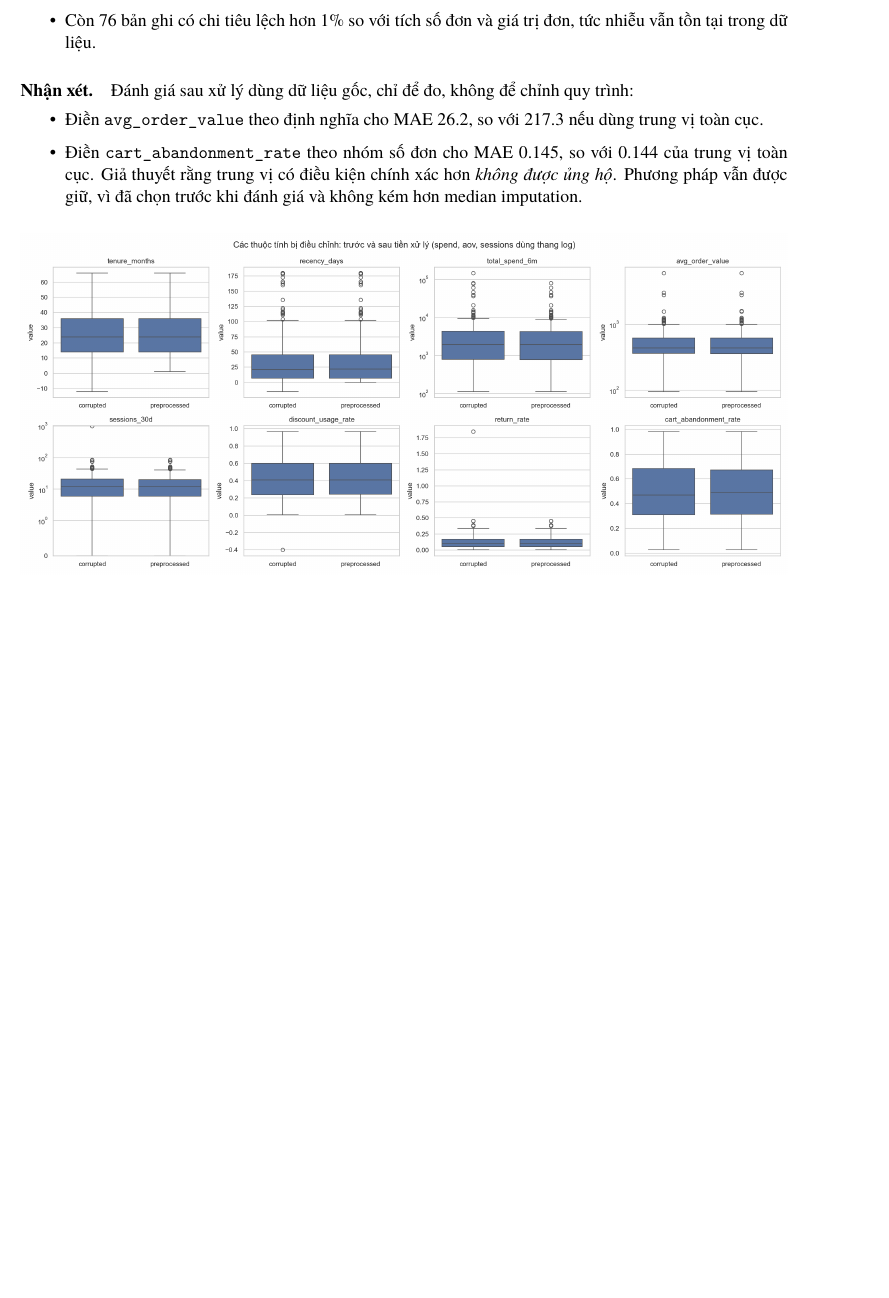
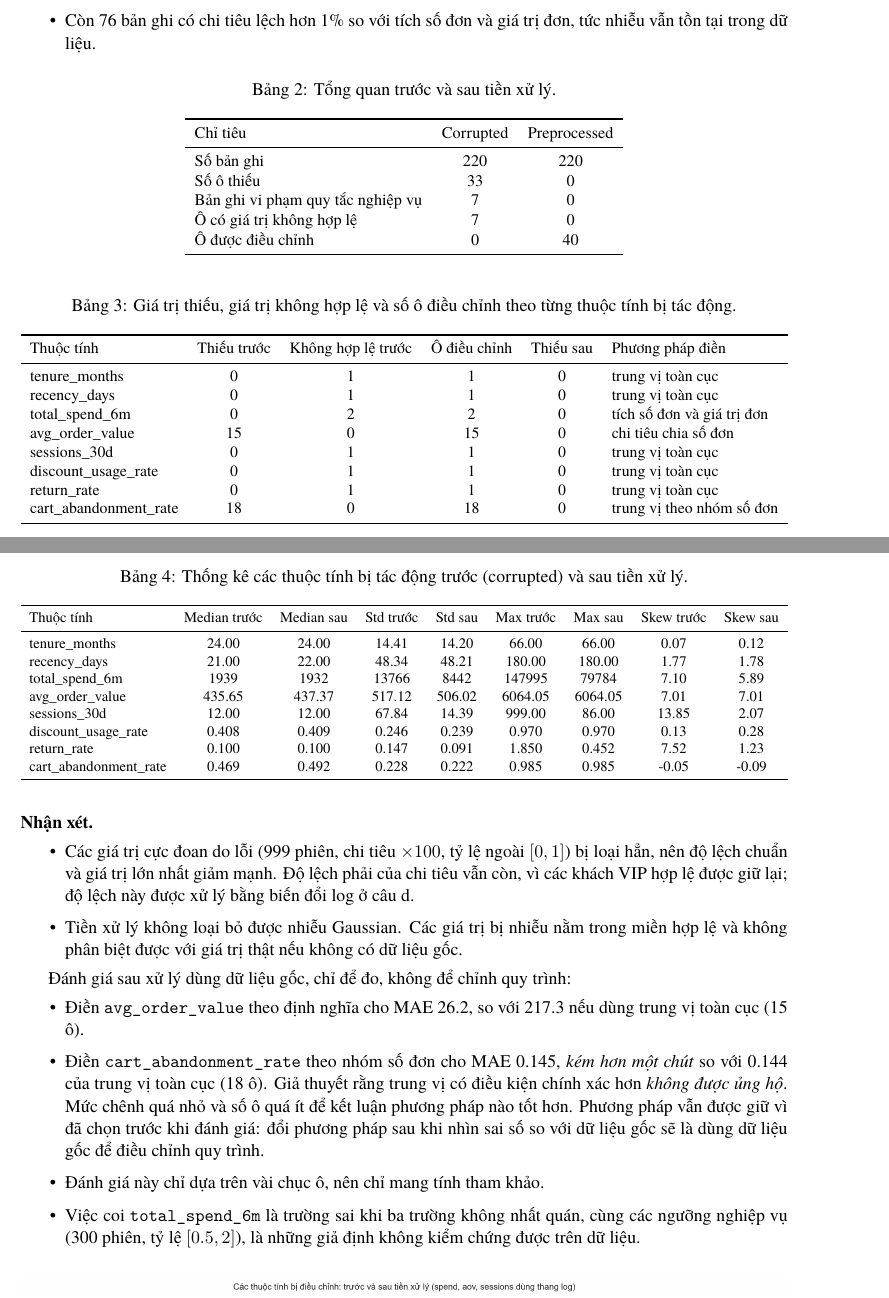
Before and after one commit to Longkyoladn/Datamining-, a LaTeX document (customer_segmentation/reports/report.tex, which reads customer_segmentation/reports/generated/table_preprocessing_columns.tex, customer_segmentation/reports/generated/table_preprocessing_overview.tex, customer_segmentation/reports/generated/table_preprocessing_stats.tex): part of page 5 of 10 before the commit and two parts of pages 5 and 6 of 11 after it, the two joined at a grey line, cut so that both start at the same text, the shorter picture padded with empty space. Compiled offline with XeLaTeX; a missing font is replaced by an installed copy or a similar font.

Commit message:
Sửa phần tiền xử lý trong báo cáo và notebook
- Sửa kết luận sai: điền cart_abandonment_rate theo nhóm kém hơn một chút
  so với trung vị toàn cục (0.145 so với 0.144), không phải "không kém hơn";
  thêm nhận định tự động kiểm tra mức chênh trong [0, 0.01)
- Notebook sinh 3 bảng LaTeX so sánh trước/sau tiền xử lý: tổng quan,
  theo từng cột (thiếu, không hợp lệ, ô điều chỉnh, phương pháp), thống kê
- Báo cáo câu c dùng 3 bảng mới; nêu hạn chế của đánh giá điền khuyết và
  các giả định nghiệp vụ
- Khai báo AI: bổ sung lịch sử hội thoại lượt 10-13

Co-Authored-By: Claude Opus 5.5 <noreply@anthropic.com>

```diff
--- /dev/null
+++ b/customer_segmentation/reports/generated/table_preprocessing_columns.tex
@@ -0,0 +1,14 @@
+\begin{tabular}{lccccl}
+\toprule
+Thuộc tính & Thiếu trước & Không hợp lệ trước & Ô điều chỉnh & Thiếu sau & Phương pháp điền \\
+\midrule
+tenure\_months & 0 & 1 & 1 & 0 & trung vị toàn cục \\
+recency\_days & 0 & 1 & 1 & 0 & trung vị toàn cục \\
+total\_spend\_6m & 0 & 2 & 2 & 0 & tích số đơn và giá trị đơn \\
+avg\_order\_value & 15 & 0 & 15 & 0 & chi tiêu chia số đơn \\
+sessions\_30d & 0 & 1 & 1 & 0 & trung vị toàn cục \\
+discount\_usage\_rate & 0 & 1 & 1 & 0 & trung vị toàn cục \\
+return\_rate & 0 & 1 & 1 & 0 & trung vị toàn cục \\
+cart\_abandonment\_rate & 18 & 0 & 18 & 0 & trung vị theo nhóm số đơn \\
+\bottomrule
+\end{tabular}
--- /dev/null
+++ b/customer_segmentation/reports/generated/table_preprocessing_overview.tex
@@ -0,0 +1,11 @@
+\begin{tabular}{lcc}
+\toprule
+Chỉ tiêu & Corrupted & Preprocessed \\
+\midrule
+Số bản ghi & 220 & 220 \\
+Số ô thiếu & 33 & 0 \\
+Bản ghi vi phạm quy tắc nghiệp vụ & 7 & 0 \\
+Ô có giá trị không hợp lệ & 7 & 0 \\
+Ô được điều chỉnh & 0 & 40 \\
+\bottomrule
+\end{tabular}
--- /dev/null
+++ b/customer_segmentation/reports/generated/table_preprocessing_stats.tex
@@ -0,0 +1,14 @@
+\begin{tabular}{lcccccccc}
+\toprule
+Thuộc tính & Median trước & Median sau & Std trước & Std sau & Max trước & Max sau & Skew trước & Skew sau \\
+\midrule
+tenure\_months & 24.00 & 24.00 & 14.41 & 14.20 & 66.00 & 66.00 & 0.07 & 0.12 \\
+recency\_days & 21.00 & 22.00 & 48.34 & 48.21 & 180.00 & 180.00 & 1.77 & 1.78 \\
+total\_spend\_6m & 1939 & 1932 & 13766 & 8442 & 147995 & 79784 & 7.10 & 5.89 \\
+avg\_order\_value & 435.65 & 437.37 & 517.12 & 506.02 & 6064.05 & 6064.05 & 7.01 & 7.01 \\
+sessions\_30d & 12.00 & 12.00 & 67.84 & 14.39 & 999.00 & 86.00 & 13.85 & 2.07 \\
+discount\_usage\_rate & 0.408 & 0.409 & 0.246 & 0.239 & 0.970 & 0.970 & 0.13 & 0.28 \\
+return\_rate & 0.100 & 0.100 & 0.147 & 0.091 & 1.850 & 0.452 & 7.52 & 1.23 \\
+cart\_abandonment\_rate & 0.469 & 0.492 & 0.228 & 0.222 & 0.985 & 0.985 & -0.05 & -0.09 \\
+\bottomrule
+\end{tabular}
--- a/customer_segmentation/reports/report.tex
+++ b/customer_segmentation/reports/report.tex
@@ -204,11 +205,39 @@ Quy trình chỉ dùng \texttt{customers\_corrupted.csv}, gồm bốn bước:
   \item Còn \SpendRatioDeviating{} bản ghi có chi tiêu lệch hơn 1\% so với tích số đơn và giá trị đơn, tức nhiễu vẫn tồn tại trong dữ liệu.
 \end{itemize}
 
+\begin{table}[H]
+  \centering\small
+  \caption{Tổng quan trước và sau tiền xử lý.}
+  \label{tab:prep-overview}
+  \begin{adjustbox}{max width=\textwidth}\generated{table_preprocessing_overview.tex}\end{adjustbox}
+\end{table}
+
+\begin{table}[H]
+  \centering\small
+  \caption{Giá trị thiếu, giá trị không hợp lệ và số ô điều chỉnh theo từng thuộc tính bị tác động.}
+  \label{tab:prep-columns}
+  \begin{adjustbox}{max width=\textwidth}\generated{table_preprocessing_columns.tex}\end{adjustbox}
+\end{table}
+
+\begin{table}[H]
+  \centering\small
+  \caption{Thống kê các thuộc tính bị tác động trước (corrupted) và sau tiền xử lý.}
+  \label{tab:prep-stats}
+  \begin{adjustbox}{max width=\textwidth}\generated{table_preprocessing_stats.tex}\end{adjustbox}
+\end{table}
+
 \paragraph{Nhận xét.}
+\begin{itemize}
+  \item Các giá trị cực đoan do lỗi (999 phiên, chi tiêu $\times 100$, tỷ lệ ngoài $[0,1]$) bị loại hẳn, nên độ lệch chuẩn và giá trị lớn nhất giảm mạnh. Độ lệch phải của chi tiêu vẫn còn, vì các khách VIP hợp lệ được giữ lại; độ lệch này được xử lý bằng biến đổi log ở câu d.
+  \item Tiền xử lý không loại bỏ được nhiễu Gaussian. Các giá trị bị nhiễu nằm trong miền hợp lệ và không phân biệt được với giá trị thật nếu không có dữ liệu gốc.
+\end{itemize}
+
 Đánh giá sau xử lý dùng dữ liệu gốc, chỉ để đo, không để chỉnh quy trình:
 \begin{itemize}
-  \item Điền \texttt{avg\_order\_value} theo định nghĩa cho MAE \MaeAovMethod, so với \MaeAovMedian{} nếu dùng trung vị toàn cục.
-  \item Điền \texttt{cart\_abandonment\_rate} theo nhóm số đơn cho MAE \MaeCartMethod, so với \MaeCartMedian{} của trung vị toàn cục. Giả thuyết rằng trung vị có điều kiện chính xác hơn \emph{không được ủng hộ}. Phương pháp vẫn được giữ, vì đã chọn trước khi đánh giá và không kém hơn median imputation.
+  \item Điền \texttt{avg\_order\_value} theo định nghĩa cho MAE \MaeAovMethod, so với \MaeAovMedian{} nếu dùng trung vị toàn cục (\MaeAovCells{} ô).
+  \item Điền \texttt{cart\_abandonment\_rate} theo nhóm số đơn cho MAE \MaeCartMethod, \emph{kém hơn một chút} so với \MaeCartMedian{} của trung vị toàn cục (\MaeCartCells{} ô). Giả thuyết rằng trung vị có điều kiện chính xác hơn \emph{không được ủng hộ}. Mức chênh quá nhỏ và số ô quá ít để kết luận phương pháp nào tốt hơn. Phương pháp vẫn được giữ vì đã chọn trước khi đánh giá: đổi phương pháp sau khi nhìn sai số so với dữ liệu gốc sẽ là dùng dữ liệu gốc để điều chỉnh quy trình.
+  \item Đánh giá này chỉ dựa trên vài chục ô, nên chỉ mang tính tham khảo.
+  \item Việc coi \texttt{total\_spend\_6m} là trường sai khi ba trường không nhất quán, cùng các ngưỡng nghiệp vụ (300 phiên, tỷ lệ $[0.5, 2]$), là những giả định không kiểm chứng được trên dữ liệu.
 \end{itemize}
 
 \begin{figure}[H]
```
Also changed, not shown: customer_segmentation/reports/ai_declaration.tex (+13 -1 lines), customer_segmentation/reports/generated/values.tex (+3 -0 lines), customer_segmentation/results/pipeline_checks.csv (+2 -2 lines), customer_segmentation/reports/report.tex (7 more changed lines), 1 other file.
